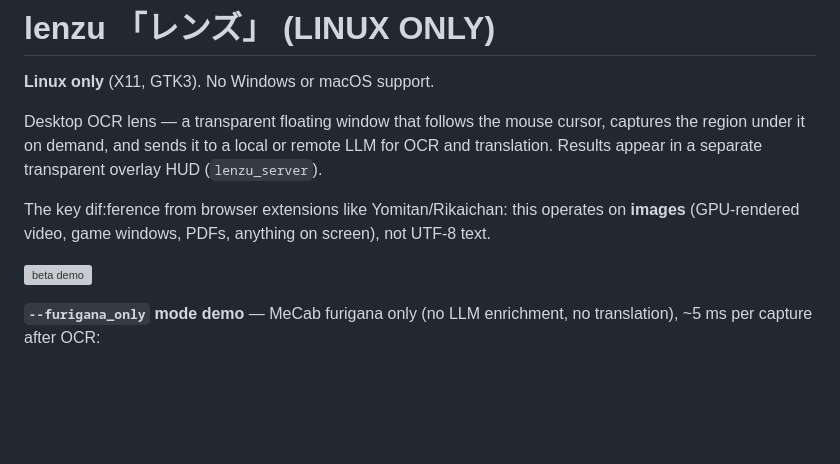
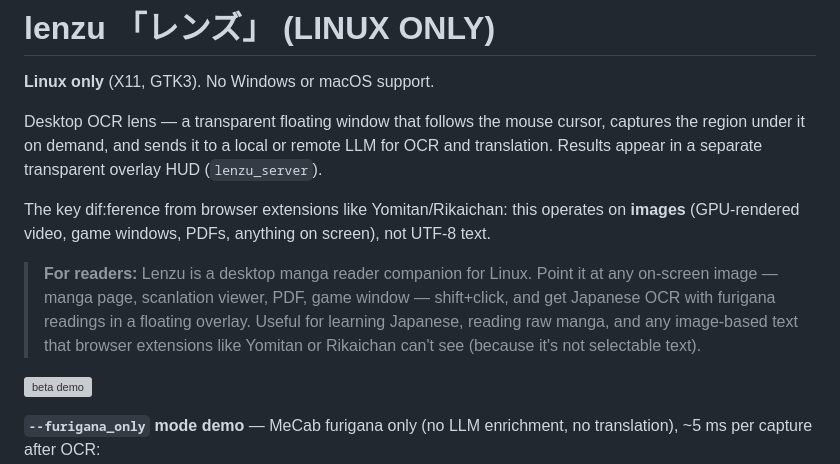
Before and after one commit to HidekiAI/lenzu, a Markdown page: README.md, the part around the change. GitHub-like rendering; blank space fills up the shorter version; grey boxes are pictures that could not be loaded.

Commit message:
docs(readme): add For readers block for manga-reader discoverability
Keyword-rich framing placed high in the README (first screen) so
searches for manga/furigana/japanese-reader land here via GitHub and
Google full-text indexes.

```diff
--- a/README.md
+++ b/README.md
@@ -5,6 +5,13 @@
 Desktop OCR lens — a transparent floating window that follows the mouse cursor, captures the region under it on demand, and sends it to a local or remote LLM for OCR and translation. Results appear in a separate transparent overlay HUD (`lenzu_server`).
 
 The key dif:ference from browser extensions like Yomitan/Rikaichan: this operates on **images** (GPU-rendered video, game windows, PDFs, anything on screen), not UTF-8 text.
+
+> **For readers:** Lenzu is a desktop manga reader companion for Linux.
+> Point it at any on-screen image — manga page, scanlation viewer, PDF,
+> game window — shift+click, and get Japanese OCR with furigana readings
+> in a floating overlay. Useful for learning Japanese, reading raw manga,
+> and any image-based text that browser extensions like Yomitan or
+> Rikaichan can't see (because it's not selectable text).
 
 ![beta demo](docs/lenzu-beta-demo.gif)
 
```
